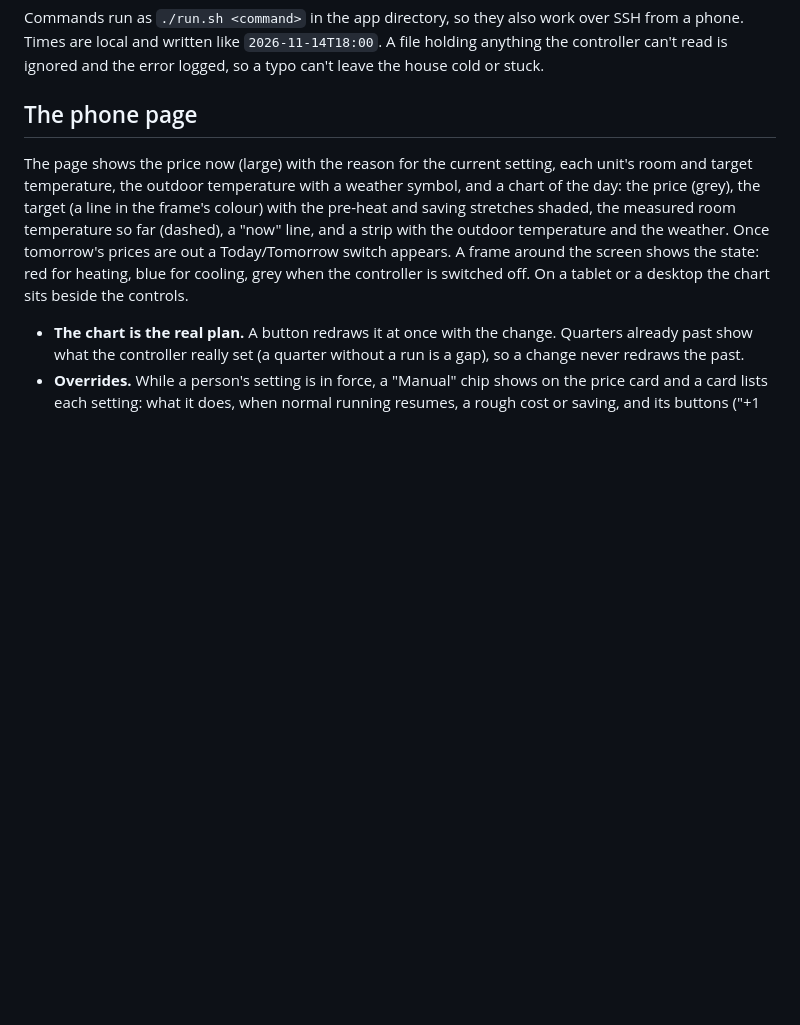
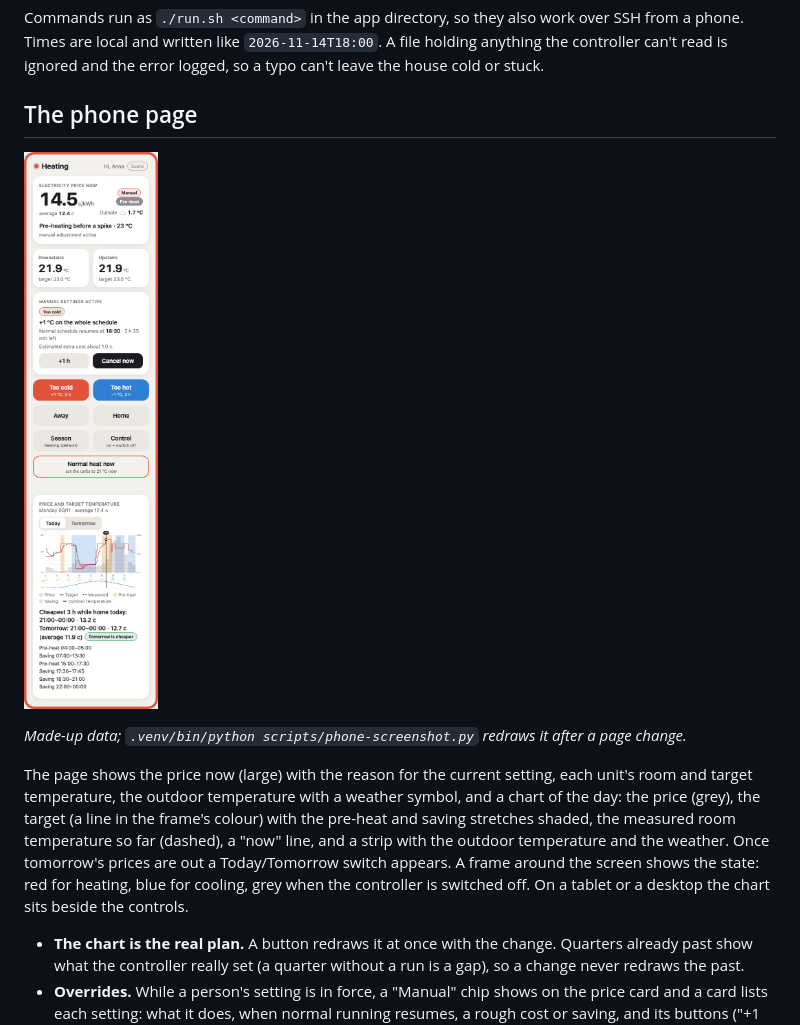
Before and after one commit to frimodig/melcloud-spot-heating, a Markdown page: docs/using-it.md, the part around the change. GitHub-like rendering; pictures changed too: docs/phone-page.png (added); blank space fills up the shorter version.

```diff
--- a/docs/using-it.md
+++ b/docs/using-it.md
@@ -19,6 +19,10 @@ Times are local and written like `2026-11-14T18:00`. A file holding anything the
 read is ignored and the error logged, so a typo can't leave the house cold or stuck.
 
 ## The phone page
+
+![The phone page with made-up prices and units](phone-page.png)
+
+*Made-up data; `.venv/bin/python scripts/phone-screenshot.py` redraws it after a page change.*
 
 The page shows the price now (large) with the reason for the current setting, each unit's room and
 target temperature, the outdoor temperature with a weather symbol, and a chart of the day: the price
```
Also changed, not shown: 1 other file.
